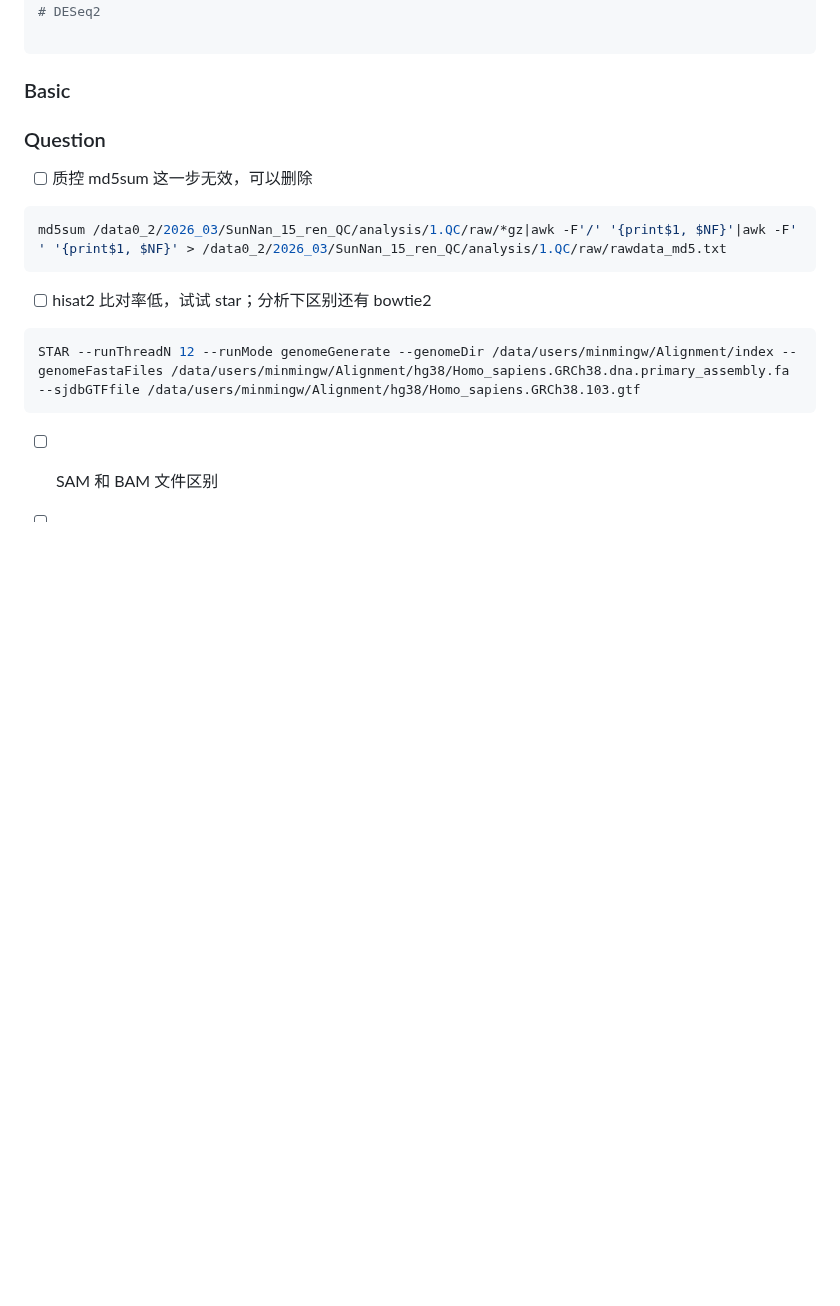
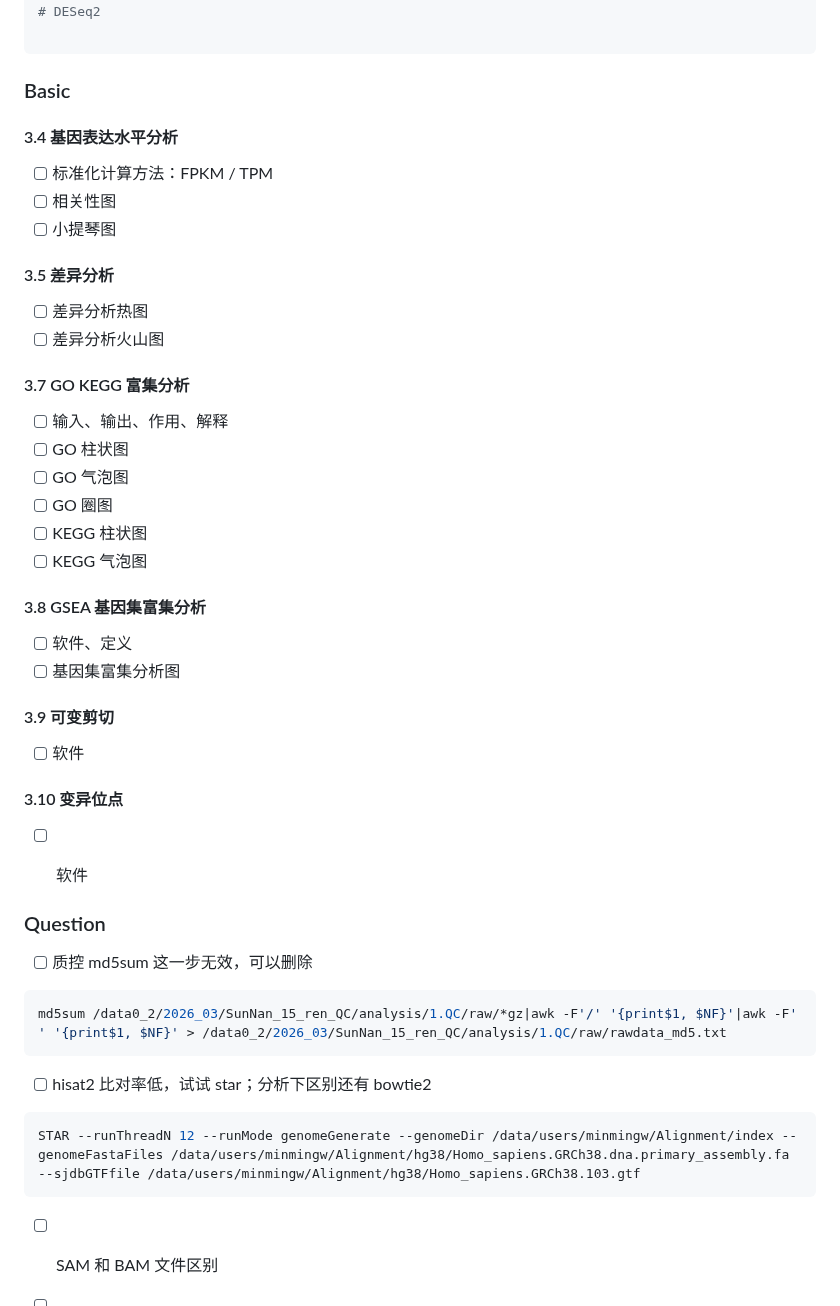
Before and after one commit to Three-Pioneers/Bioinformatics, a Markdown page: Bioinformatics.md, the part around one of its changes. GitHub-like rendering; blank space fills up the shorter version.

```diff
--- a/Bioinformatics.md
+++ b/Bioinformatics.md
@@ -1084,7 +1047,38 @@ hisat2
 
 ### Basic
 
-
+#### 3.4 基因表达水平分析
+
+- [ ] 标准化计算方法：FPKM / TPM
+- [ ] 相关性图
+- [ ] 小提琴图
+
+#### 3.5 差异分析
+
+- [ ] 差异分析热图
+- [ ] 差异分析火山图
+
+#### 3.7 GO KEGG 富集分析
+
+- [ ] 输入、输出、作用、解释
+- [ ] GO 柱状图
+- [ ] GO 气泡图
+- [ ] GO 圈图
+- [ ] KEGG 柱状图
+- [ ] KEGG 气泡图
+
+#### 3.8 GSEA 基因集富集分析
+
+- [ ] 软件、定义
+- [ ] 基因集富集分析图
+
+#### 3.9 可变剪切
+
+- [ ] 软件
+
+#### 3.10 变异位点
+
+- [ ] 软件
 
 
 
```
Also changed, not shown: other parts of Bioinformatics.md (+36 -46 lines), 2026.md (+7 -3 lines).
